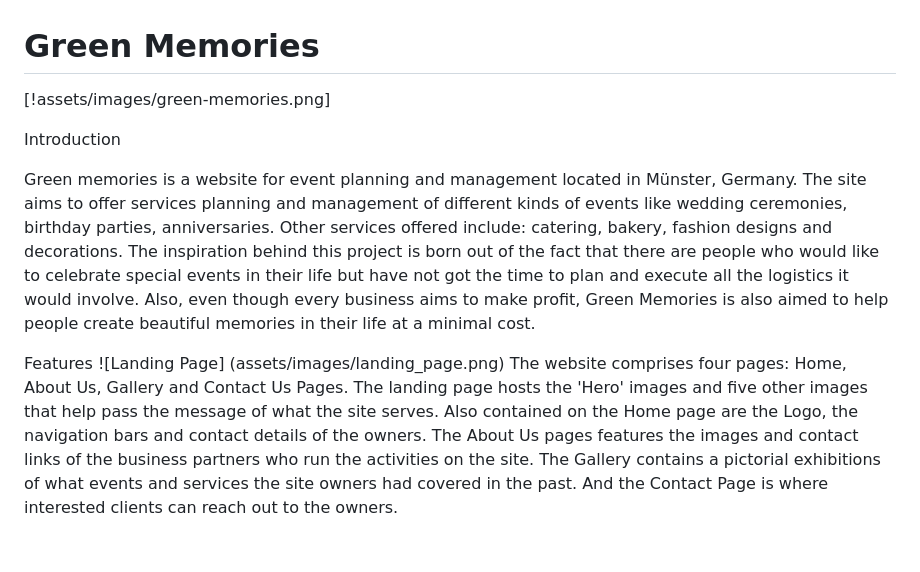
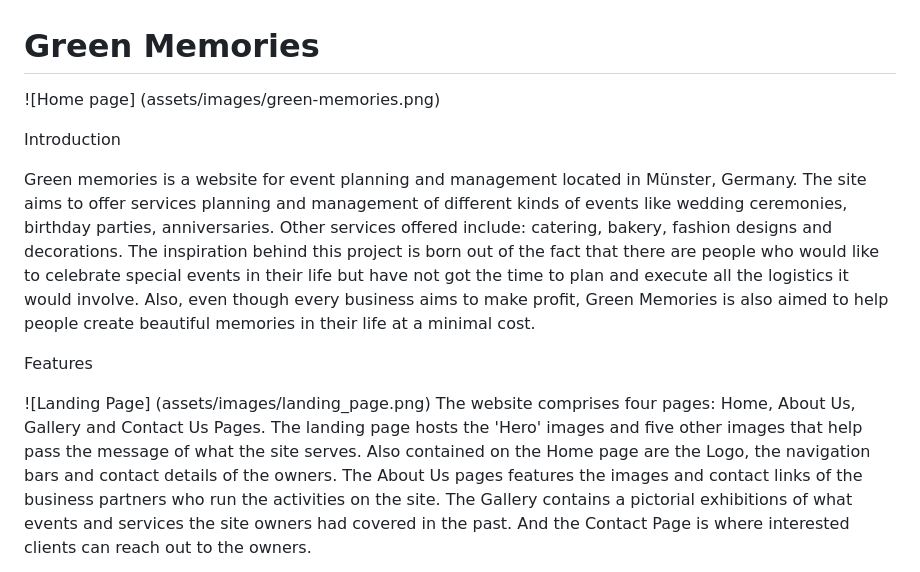
Before and after one commit to ChisomChioke/food-recipe-web, a Markdown page: README.md, the part around the change. Drawn GitHub-style; blank space fills up the shorter version.

Commit message:
Add images to readme

```diff
--- a/README.md
+++ b/README.md
@@ -1,5 +1,7 @@
 # Green Memories
-[!assets/images/green-memories.png]
+
+![Home page]
+(assets/images/green-memories.png)
 
 Introduction
 
@@ -7,7 +9,9 @@ Green memories is a website for event planning and management located in Münste
 The inspiration behind this project is born out of the fact that there are people who would like to celebrate special events in their life but have not got the time to plan and execute all the logistics it would involve. Also, even though every business aims to make profit, Green Memories is also aimed to help people create beautiful memories in their life at a minimal cost.
 
 Features
-![Landing Page] (assets/images/landing_page.png)
+
+![Landing Page]
+(assets/images/landing_page.png)
 The website comprises four pages: Home, About Us, Gallery and Contact Us Pages. The landing page hosts the 'Hero' images and five other images that help pass the message of what the site serves. Also contained on the Home page are the Logo, the navigation bars and contact details of the owners. The About Us pages features the images and contact links of the business partners who run the activities on the site. The Gallery contains a pictorial exhibitions of what events and services the site owners had covered in the past. And the Contact Page is where interested clients can reach out to the owners.
 
 Existing Features:
```
